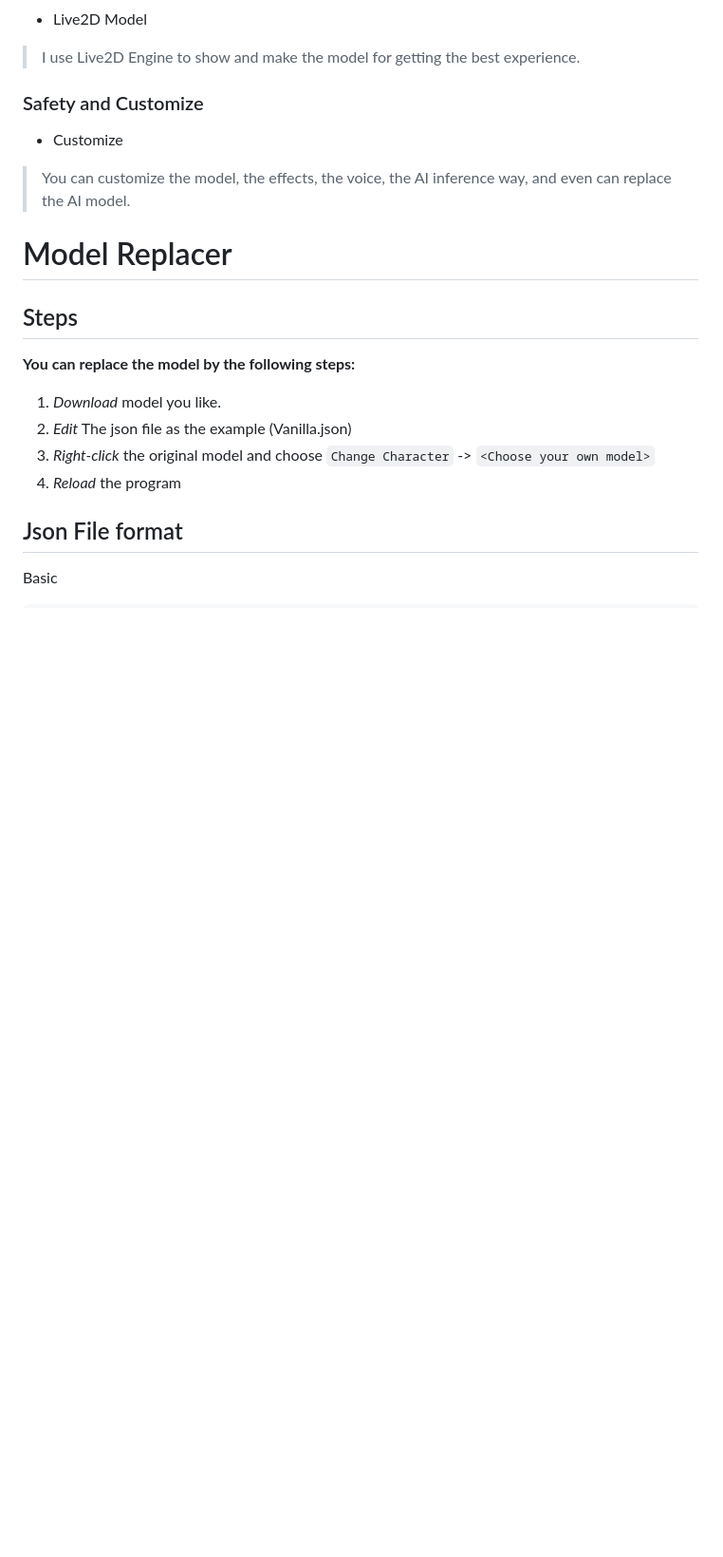
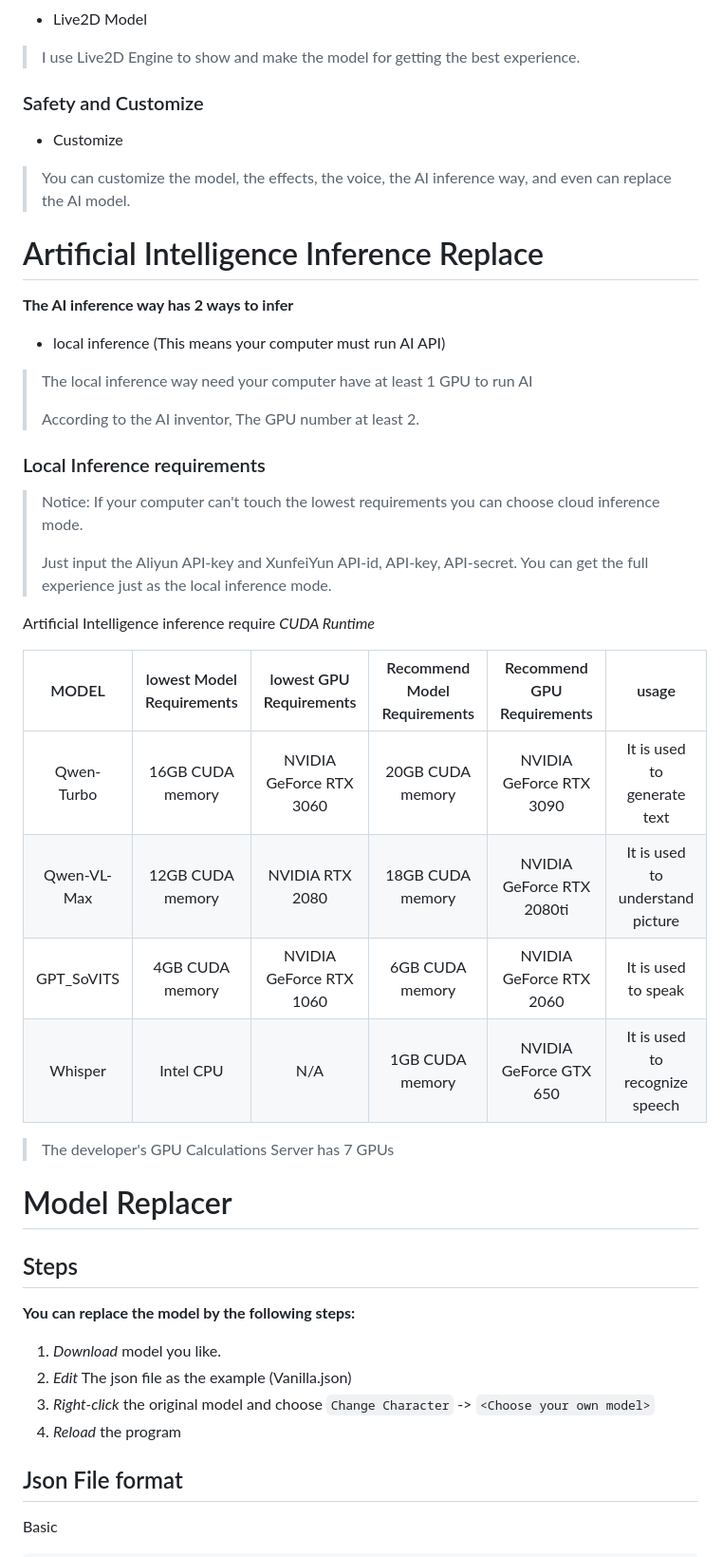
Before and after one commit to chugf/Agentic-AI-Desktop-Pet, a Markdown page: README.md, the part around the change. Shown: that part at 95% size. Drawn GitHub-style; blank space fills up the shorter version.

```diff
--- a/README.md
+++ b/README.md
@@ -40,6 +40,35 @@ This is a desktop pet that uses artificial intelligence to interact with the use
 - Customize
 
 > You can customize the model, the effects, the voice, the AI inference way, and even can replace the AI model.
+
+# Artificial Intelligence Inference Replace
+
+**The AI inference way has 2 ways to infer**
+
+- local inference (This means your computer must run AI API)
+
+> The local inference way need your computer have at least 1 GPU to run AI
+>
+> According to the AI inventor, The GPU number at least 2.
+>
+
+### Local Inference requirements
+
+> Notice: If your computer can't touch the lowest requirements you can choose cloud inference mode.
+>
+> Just input the Aliyun API-key and XunfeiYun API-id, API-key, API-secret. You can get the full experience just as the local inference mode.
+
+Artificial Intelligence inference require *CUDA Runtime*
+
+|    MODEL    | lowest  Model Requirements | lowest  GPU Requirements | Recommend  Model Requirements | Recommend  GPU Requirements |              usage               |
+|:-----------:|:--------------------------:|:------------------------:|:-----------------------------:|:---------------------------:|:--------------------------------:|
+| Qwen-Turbo  |      16GB CUDA memory      | NVIDIA GeForce RTX 3060  |       20GB CUDA memory        |   NVIDIA GeForce RTX 3090   |   It is used to generate text    |
+| Qwen-VL-Max |      12GB CUDA memory      |     NVIDIA RTX 2080      |       18GB CUDA memory        |  NVIDIA GeForce RTX 2080ti  | It is used to understand picture |             |        1GB CUDA memory        |   NVIDIA GeForce GTX 650    | It is used to recognize speech |
+| GPT_SoVITS  |      4GB CUDA memory       | NVIDIA GeForce RTX 1060  |        6GB CUDA memory        |   NVIDIA GeForce RTX 2060   |       It is used to speak        |
+|   Whisper   |         Intel CPU          |           N/A            |        1GB CUDA memory        |   NVIDIA GeForce GTX 650    |  It is used to recognize speech  |
+
+> The developer's GPU Calculations Server has 7 GPUs
+
 
 # Model Replacer
 
```
Also changed, not shown: README_ja.md (+18 -1 lines), README_zh.md (+17 -0 lines).
